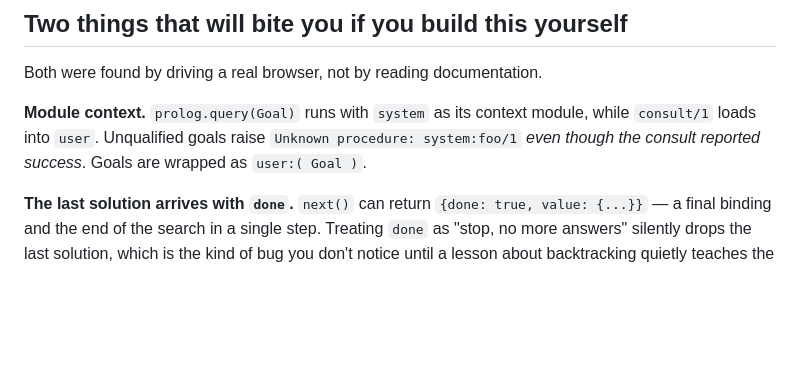
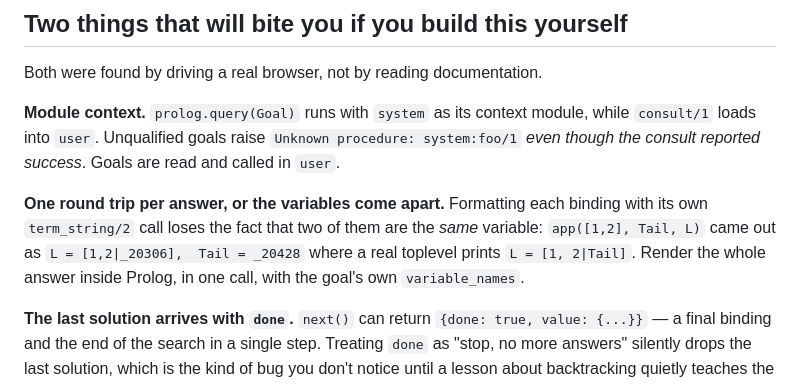
Before and after one commit to jarecsni/prolog-notebook, a Markdown page: README.md, the part around the change. GitHub-like rendering; blank space fills up the shorter version.

Commit message:
📝 The README's own lesson list was one lesson short
The module-context note described the `user:( Goal )` wrapper this change
removed, and the thing that actually bit us — one round trip per binding
taking a shared variable apart — was not in the list at all.

#CU-869erjw27

Co-Authored-By: Claude Opus 5 (1M context) <noreply@anthropic.com>

```diff
--- a/README.md
+++ b/README.md
@@ -181,7 +181,13 @@ Both were found by driving a real browser, not by reading documentation.
 
 **Module context.** `prolog.query(Goal)` runs with `system` as its context module, while
 `consult/1` loads into `user`. Unqualified goals raise `Unknown procedure: system:foo/1`
-*even though the consult reported success*. Goals are wrapped as `user:( Goal )`.
+*even though the consult reported success*. Goals are read and called in `user`.
+
+**One round trip per answer, or the variables come apart.** Formatting each binding with its
+own `term_string/2` call loses the fact that two of them are the *same* variable:
+`app([1,2], Tail, L)` came out as `L = [1,2|_20306],  Tail = _20428` where a real toplevel
+prints `L = [1, 2|Tail]`. Render the whole answer inside Prolog, in one call, with the goal's
+own `variable_names`.
 
 **The last solution arrives with `done`.** `next()` can return `{done: true, value: {...}}` —
 a final binding and the end of the search in a single step. Treating `done` as "stop, no more
```
